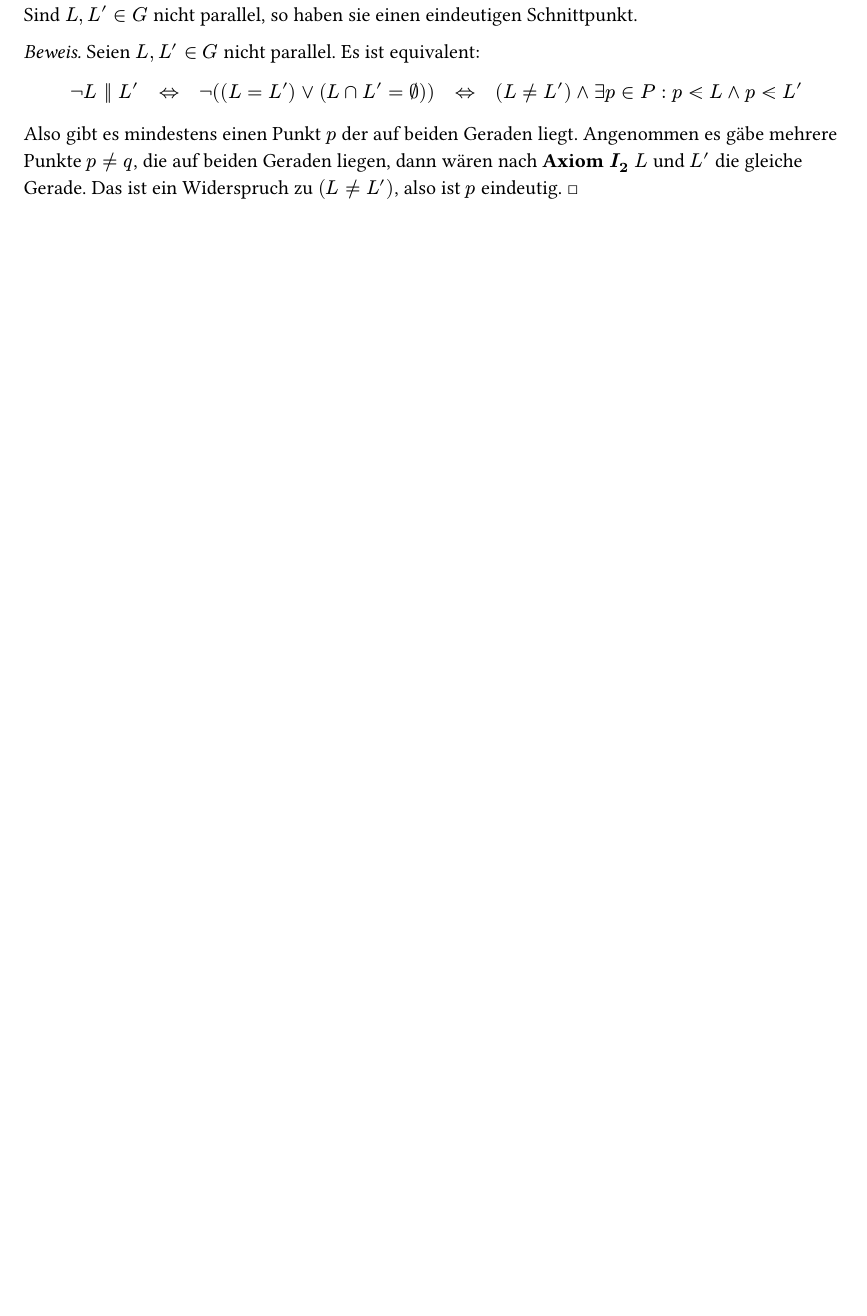
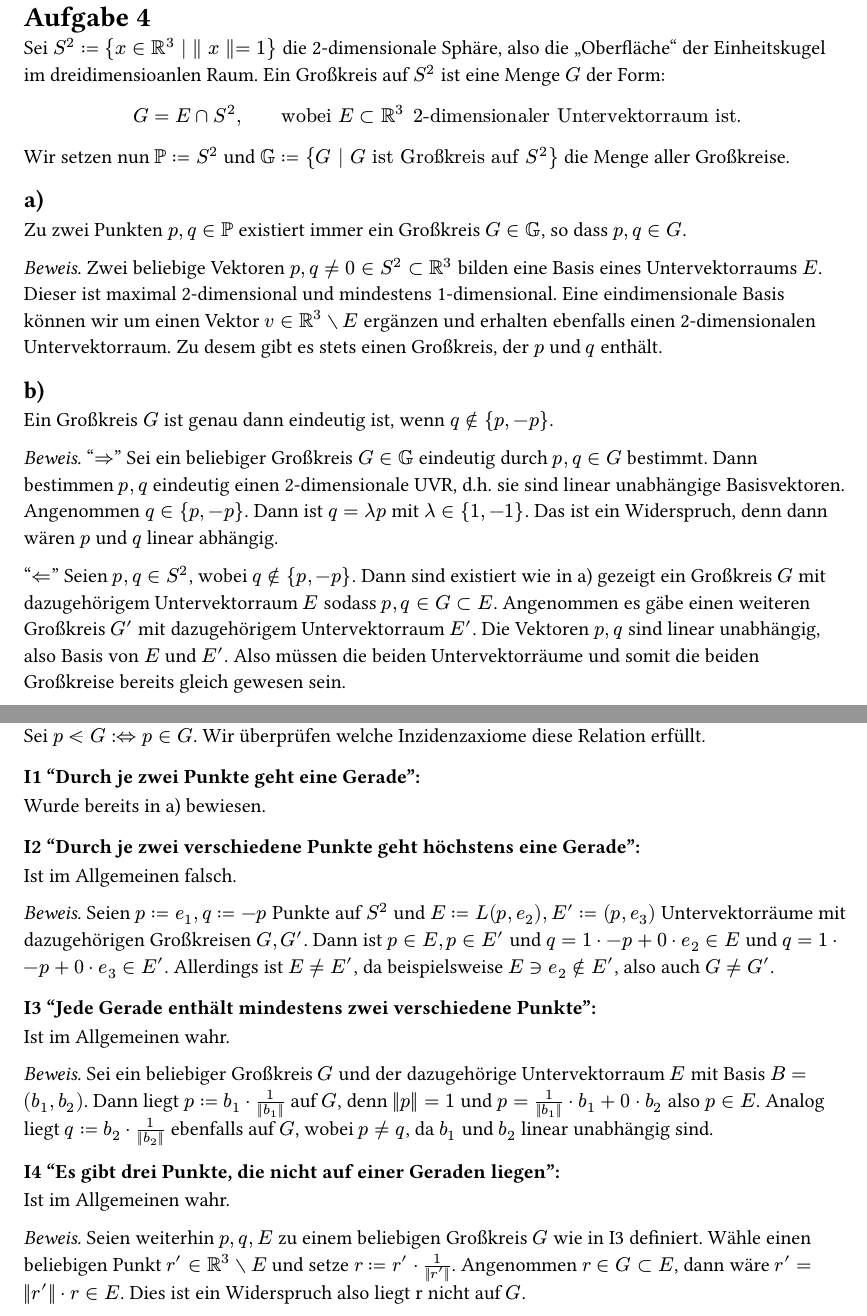
Before and after one commit to szeArtur/mathe-abgaben, a Typst document (egeo/w01/egeo w01.typ): part of the page before the commit and two parts of pages 1 and 2 of 2 after it, the two joined at a grey line, cut at the place of the change, the shorter picture padded with empty space. The pictures show the PDF file egeo/w01/egeo w01.pdf that the author committed with the source.

Commit message:
egeo w01

```diff
--- a/egeo/w01/egeo w01.typ
+++ b/egeo/w01/egeo w01.typ
@@ -1,18 +1,74 @@
 #let inn = (sym.lt, move(sym.dash.en, dx: -0.85em, dy: -0.07em), h(-0.5em)).join()
 
 
+= Aufgabe 4
 
-= Aufgabe 3
+Sei $S^2 := {x in RR^3 | ∥x∥ = 1}$ die 2-dimensionale Sphäre, also die „Oberfläche“
+der Einheitskugel im dreidimensioanlen Raum.
+Ein Großkreis auf $S^2$ ist eine Menge $G$ der Form:
+$ G = E ∩ S^2, quad quad "wobei" E ⊂ RR^3 "2-dimensionaler Untervektorraum ist." $
+Wir setzen nun $PP := S^2$ und $GG := {G | G "ist Großkreis auf" S^2}$ die Menge
+aller Großkreise.
+
 == a)
+Zu zwei Punkten $p, q ∈ PP$ existiert immer ein Großkreis $G ∈ GG$, so dass $p, q ∈ G$.
 
-Sind $L, L' in G$ nicht parallel, so haben sie einen eindeutigen Schnittpunkt.
+_Beweis._ Zwei beliebige Vektoren $p,q != 0 in S^2 subset RR^3$ bilden eine Basis
+eines Untervektorraums $E$. Dieser ist maximal 2-dimensional und mindestens
+1-dimensional. Eine eindimensionale Basis können wir um einen Vektor
+$v in RR^3 without E$ ergänzen und erhalten ebenfalls einen 2-dimensionalen
+Untervektorraum. Zu desem gibt es stets einen Großkreis, der $p$ und $q$ enthält.
 
-_Beweis._ Seien $L, L' in G$ nicht parallel. Es ist equivalent:
+== b)
+Ein Großkreis $G$ ist genau dann eindeutig ist, wenn $q in.not {p, -p}$.
 
-$ not L || L' quad <=> quad not ((L = L') or (L inter L' = emptyset))
-quad <=> quad (L != L') and exists p in P: p inn L and p inn L' $
+_Beweis._ "$=>$" Sei ein beliebiger Großkreis $G in GG$ eindeutig durch $p,q in G$
+bestimmt. Dann bestimmen $p,q$ eindeutig einen 2-dimensionale UVR, d.h. sie sind
+linear unabhängige Basisvektoren. Angenommen $q in {p, -p}$.
+Dann ist $q = lambda p$ mit $lambda in {1,-1}$.
+Das ist ein Widerspruch, denn dann wären $p$ und $q$ linear abhängig.
 
-Also gibt es mindestens einen Punkt $p$ der auf beiden Geraden liegt.
-Angenommen es gäbe mehrere Punkte $p != q$, die auf beiden Geraden liegen, dann wären nach *Axiom $I_2$* $L$ und $L'$ die gleiche Gerade.
-Das ist ein Widerspruch zu $(L != L')$, also ist $p$ eindeutig.
-#sym.square.stroked
+"$arrow.l.double$" Seien $p,q in S^2$, wobei $q in.not {p, -p}$.
+Dann sind existiert wie in a) gezeigt ein Großkreis $G$ mit dazugehörigem
+Untervektorraum $E$ sodass $p,q in G subset E$.
+Angenommen es gäbe einen weiteren Großkreis $G'$ mit dazugehörigem
+Untervektorraum $E'$. Die Vektoren $p,q$ sind linear unabhängig, also Basis
+von $E$ und $E'$. Also müssen die beiden Untervektorräume und somit die beiden
+Großkreise bereits gleich gewesen sein.
+
+#pagebreak()
+
+== c)
+Sei $p inn G :⇔ p ∈ G$. Wir überprüfen welche Inzidenzaxiome diese Relation erfüllt.
+
+=== I1 "Durch je zwei Punkte geht eine Gerade":
+Wurde bereits in a) bewiesen.
+
+=== I2 "Durch je zwei verschiedene Punkte geht höchstens eine Gerade":
+Ist im Allgemeinen falsch.
+
+_Beweis._
+Seien $p := e_1, q := -p$ Punkte auf $S^2$ und $E := L(p, e_2), E' := (p, e_3)$
+Untervektorräume mit dazugehörigen Großkreisen $G, G'$.
+Dann ist $p in E, p in E'$ und $q = 1 dot -p + 0 dot e_2 in E$
+und $q = 1 dot -p + 0 dot e_3 in E'$.
+Allerdings ist $E != E'$, da beispielsweise $E in.rev e_2 in.not E'$,
+also auch $G != G'$.
+
+=== I3 "Jede Gerade enthält mindestens zwei verschiedene Punkte":
+Ist im Allgemeinen wahr.
+
+_Beweis._ Sei ein beliebiger Großkreis $G$ und der dazugehörige Untervektorraum $E$
+mit Basis $B = (b_1, b_2)$. Dann liegt $p := b_1 dot 1 / (||b_1||)$ auf $G$,
+denn $||p|| = 1$ und $p = 1 / (||b_1||) dot b_1 + 0 dot b_2$ also $p in E$.
+Analog liegt $q := b_2 dot 1 / (||b_2||)$ ebenfalls auf $G$,
+wobei $p != q$, da $b_1$ und $b_2$ linear unabhängig sind.
+
+=== I4 "Es gibt drei Punkte, die nicht auf einer Geraden liegen":
+Ist im Allgemeinen wahr.
+
+_Beweis._ Seien weiterhin $p,q,E$ zu einem beliebigen Großkreis $G$
+wie in I3 definiert.
+Wähle einen beliebigen Punkt $r' in RR^3 without E$ und
+setze $r := r' dot 1 / (||r'||)$. Angenommen $r in G subset E$,
+dann wäre $r' = ||r'|| dot r in E$. Dies ist ein Widerspruch also liegt r nicht auf $G$.
```
Also changed, not shown: egeo/w01/egeo w01.pdf.
